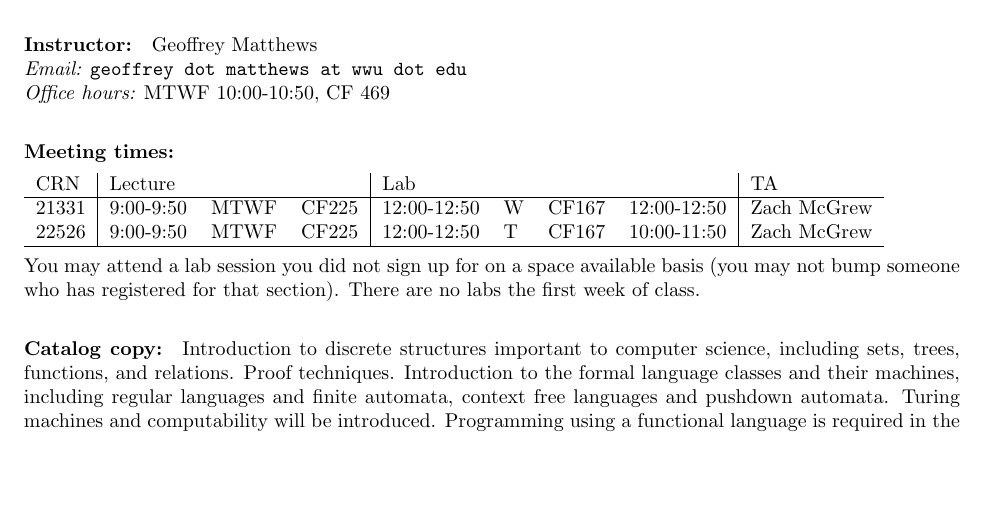
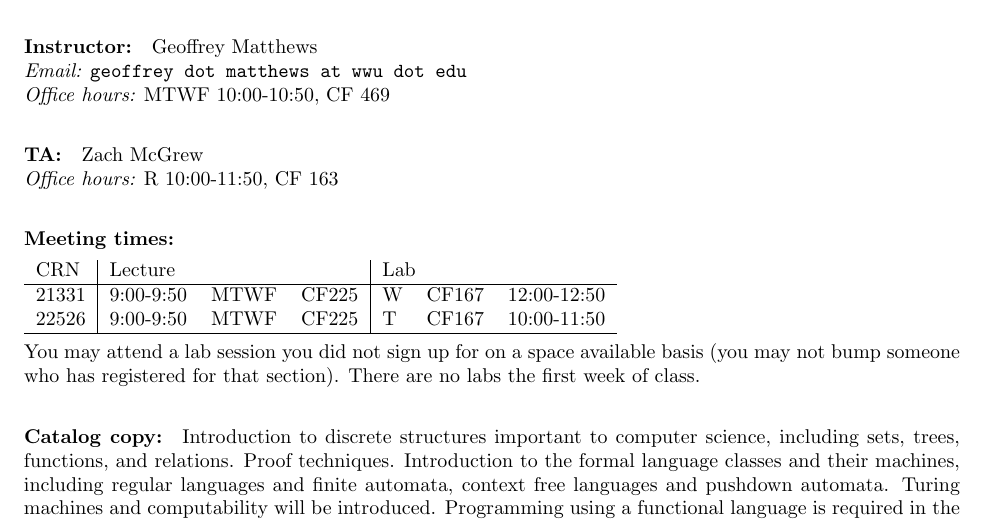
Before and after one commit to geofmatthews/csci301, a LaTeX document (syllabus/syllabus.tex): part of page 1 of 4, cut so that both start at the same text, the shorter picture padded with empty space. Compiled offline with pdfLaTeX.

Commit message:
added ta to syllabus and tweaked scheme notes 2

```diff
--- a/syllabus/syllabus.tex
+++ b/syllabus/syllabus.tex
@@ -17,16 +17,18 @@
 {\em Email:} {\tt geoffrey dot matthews at wwu dot edu}\\
 {\em Office hours:} MTWF 10:00-10:50, CF 469
 
+\paragraph{TA:} Zach McGrew\\
+{\em Office hours:} R 10:00-11:50, CF 163
+
 \paragraph{Meeting times:} \mbox{}
 
-  \begin{tabular}{l|lll|llll|l}
+  \begin{tabular}{l|lll|lll}
     CRN & \multicolumn{3}{l|}{Lecture}
-    & \multicolumn{3}{l}{Lab} && TA  \\\hline
-    21331 & 9:00-9:50& MTWF & CF225& 12:00-12:50  & W & CF167& 12:00-12:50
-    & Zach McGrew
-\\
-    22526 & 9:00-9:50& MTWF & CF225& 12:00-12:50  & T & CF167&  10:00-11:50
-    & Zach McGrew
+    & \multicolumn{3}{|l}{Lab}
+    \\\hline
+    21331 & 9:00-9:50& MTWF & CF225&  W & CF167& 12:00-12:50
+    \\
+    22526 & 9:00-9:50& MTWF & CF225&  T & CF167&  10:00-11:50
     \\\hline
     \end{tabular}
 
```
Also changed, not shown: schemelectures/020scheme/020scheme.tex (+3 -19 lines), schemelectures/020scheme/020scheme.pdf, syllabus/syllabus.pdf, 7 other files.
